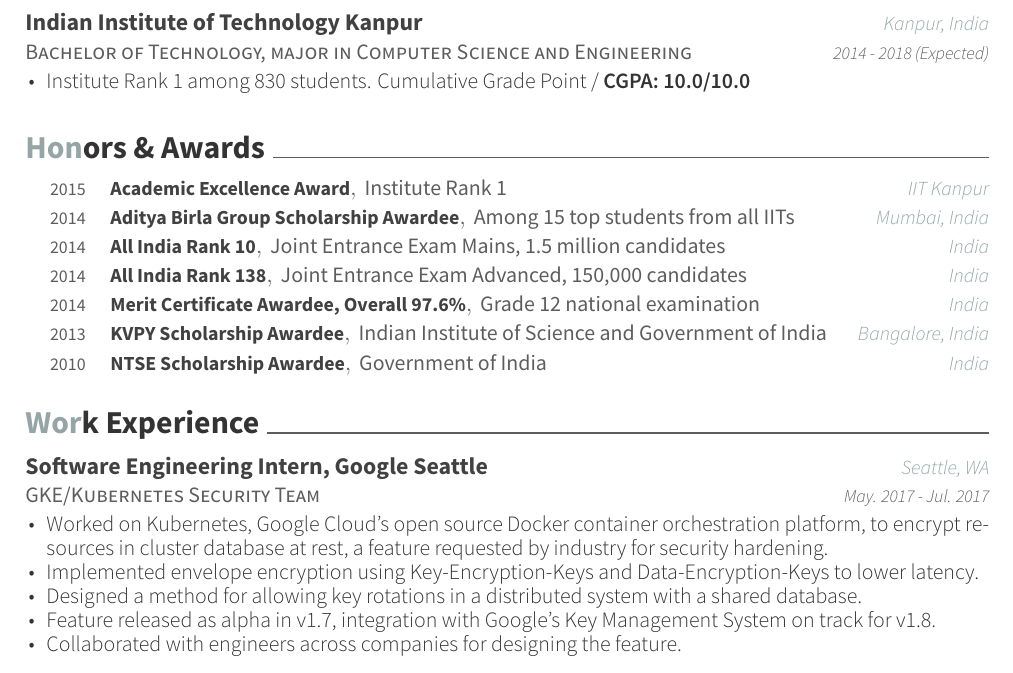
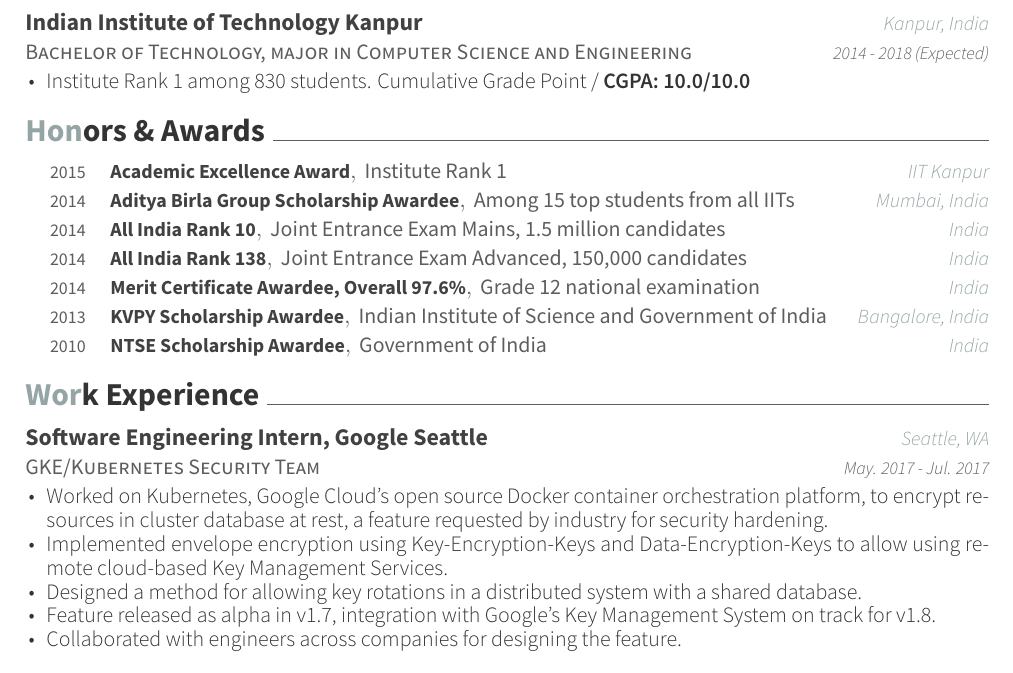
Before and after one commit to sakshamsharma/resume, a LaTeX CV (twopage/resume_twopage.tex, which reads twopage/cv-sections/experience.tex, twopage/cv-sections/honors.tex): part of page 1 of 2, cut so that both start at the same text. The pictures show the PDF file twopage/resume_twopage.pdf that the author committed with the source.

Commit message:
Fix error in description of envelope encryption

```diff
--- a/twopage/cv-sections/experience.tex
+++ b/twopage/cv-sections/experience.tex
@@ -2,6 +2,7 @@
 % SECTION TITLE
 % ----------------------------------------------------------------------------------------
 
+\vspace{-0.2cm}
 \cvsection{Work Experience}
 
 % ----------------------------------------------------------------------------------------
@@ -20,7 +21,7 @@
   {
     \begin{cvitems}
     \item {Worked on Kubernetes, Google Cloud's open source Docker container orchestration platform, to encrypt resources in cluster database at rest, a feature requested by industry for security hardening.}
-    \item {Implemented envelope encryption using Key-Encryption-Keys and Data-Encryption-Keys to lower latency.}
+    \item {Implemented envelope encryption using Key-Encryption-Keys and Data-Encryption-Keys to allow using remote cloud-based Key Management Services.}
     \item {Designed a method for allowing key rotations in a distributed system with a shared database.}
     \item {Feature released as alpha in v1.7, integration with Google's Key Management System on track for v1.8.}
     \item {Collaborated with engineers across companies for designing the feature.}
--- a/twopage/cv-sections/honors.tex
+++ b/twopage/cv-sections/honors.tex
@@ -2,6 +2,7 @@
 % SECTION TITLE
 % ----------------------------------------------------------------------------------------
 
+\vspace{-0.3cm}
 \cvsection{Honors \& Awards}
 
 % ----------------------------------------------------------------------------------------
```
Also changed, not shown: twopage/resume_twopage.pdf.
